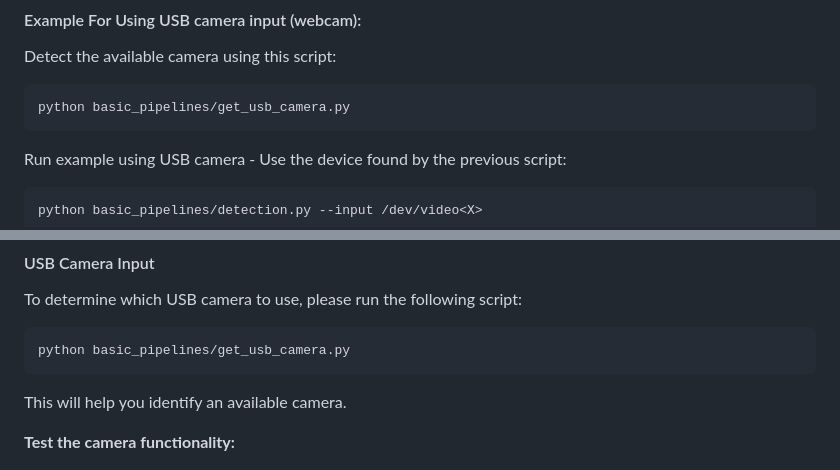
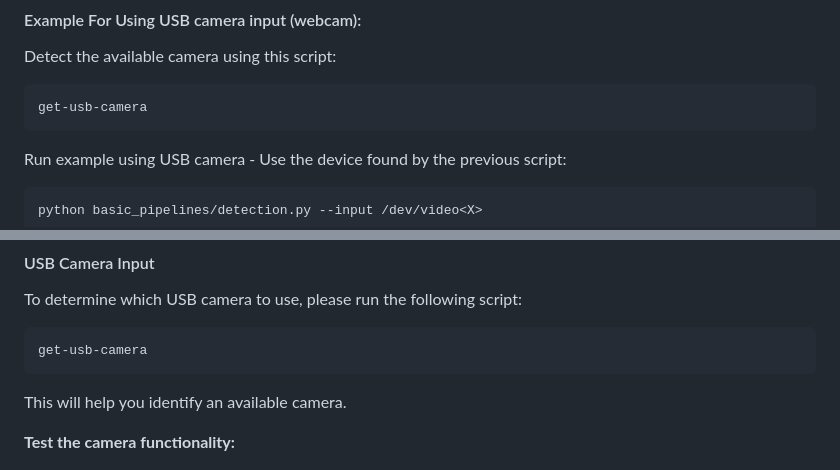
Before and after one commit to hailo-ai/hailo-rpi5-examples, a Markdown page: doc/basic-pipelines.md, 2 parts joined by grey strips. Rendered like a GitHub page.

Commit message:
changes for get-usb-camera entry

````diff
--- a/doc/basic-pipelines.md
+++ b/doc/basic-pipelines.md
@@ -68,7 +68,7 @@ python basic_pipelines/detection.py
 #### Example For Using USB camera input (webcam):
    Detect the available camera using this script:
   ```bash
-  python basic_pipelines/get_usb_camera.py
+  get-usb-camera
   ```
   Run example using USB camera - Use the device found by the previous script:
 
@@ -341,7 +341,7 @@ python basic_pipelines/detection.py --input rpi
 #### USB Camera Input
 To determine which USB camera to use, please run the following script:
 ```bash
-python basic_pipelines/get_usb_camera.py
+get-usb-camera
 ```
 This will help you identify an available camera.
 
````
